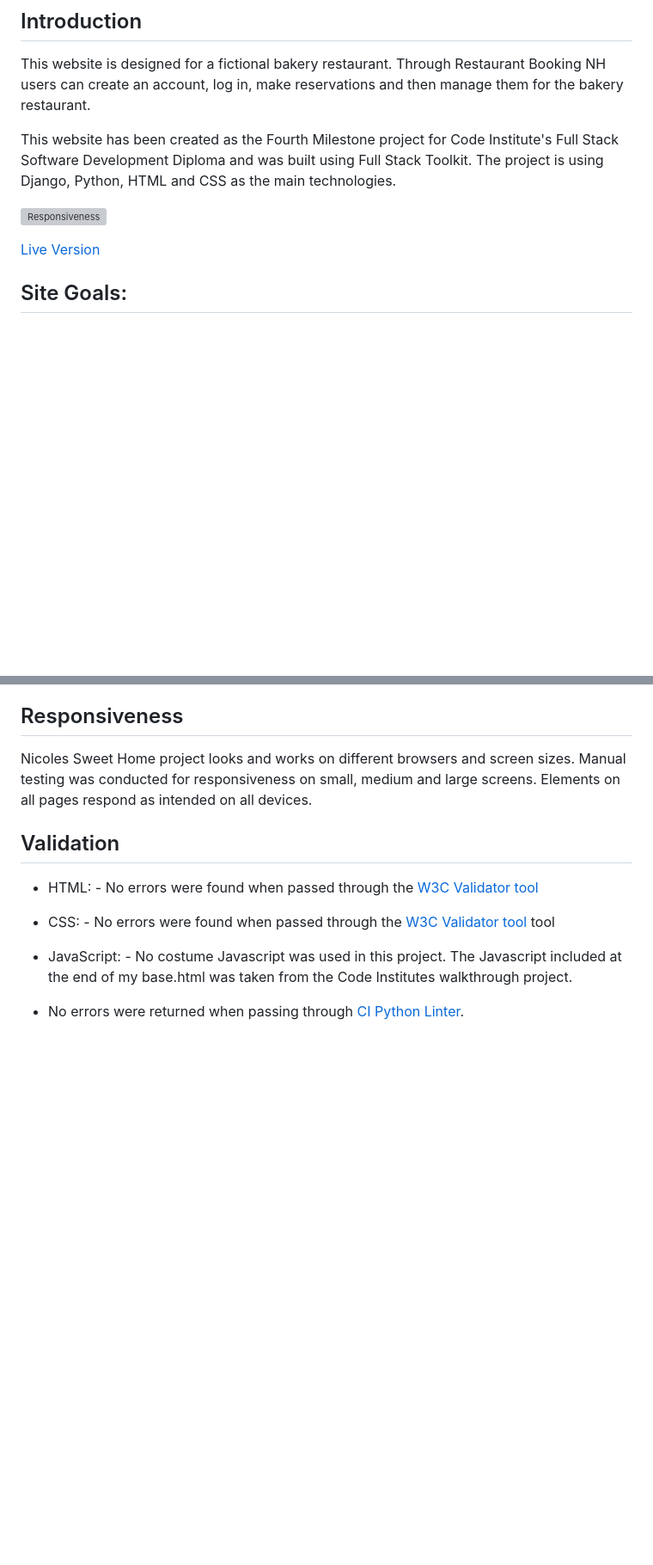
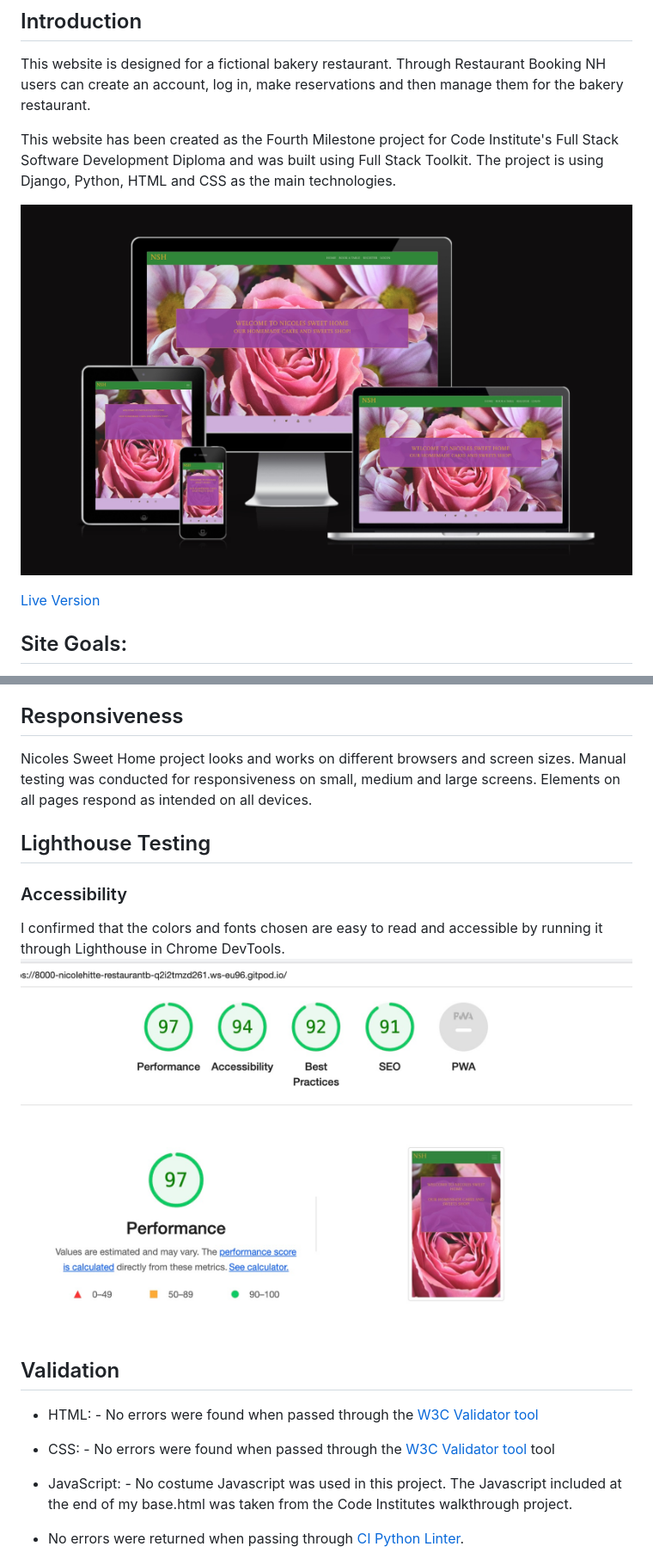
Before and after one commit to NicoleHitter/restaurant-booking-nh, a Markdown page: README.md, 2 parts joined by grey strips. Shown: that part at 86% size. GitHub-like rendering; pictures changed too: static/doc/screenshots/lighthouse.jpeg (added), static/doc/screenshots/responsiveness.jpeg (added); blank space fills up the shorter version; grey boxes are pictures that could not be loaded.

Commit message:
Add lighthouse testing

```diff
--- a/README.md
+++ b/README.md
@@ -5,5 +5,5 @@ This website is designed for a fictional bakery restaurant. Through Restaurant B
 This website has been created as the Fourth Milestone project for Code Institute's Full Stack Software Development Diploma and was built using Full Stack Toolkit. The project is using Django, Python, HTML and CSS as the main technologies.
 
 
-![Responsiveness]()
+![Responsiveness](static/doc/screenshots/responsiveness.jpeg)
 
@@ -176,6 +176,11 @@ For this project, the following technologies were used.
 ## Responsiveness
 Nicoles Sweet Home project looks and works on different browsers and screen sizes. Manual testing was conducted for responsiveness on small, medium and large screens. Elements on all pages respond as intended on all devices.
 
+## Lighthouse Testing
+
+### Accessibility
+I confirmed that the colors and fonts chosen are easy to read and accessible by running it through Lighthouse in Chrome DevTools.
+![Accessibility](static/doc/screenshots/lighthouse.jpeg)
 
 ## Validation
 * HTML: - No errors were found when passed through the [W3C Validator tool](https://validator.w3.org/#validate_by_input)
```
Also changed, not shown: other parts of README.md (+1 -1 lines).
